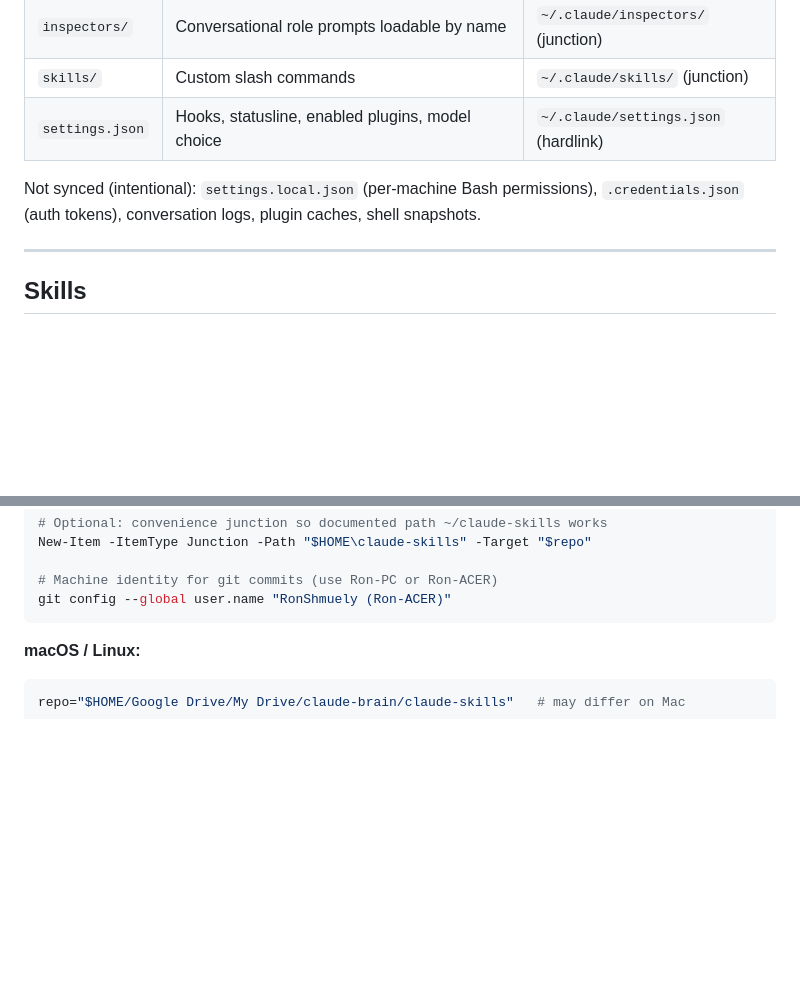
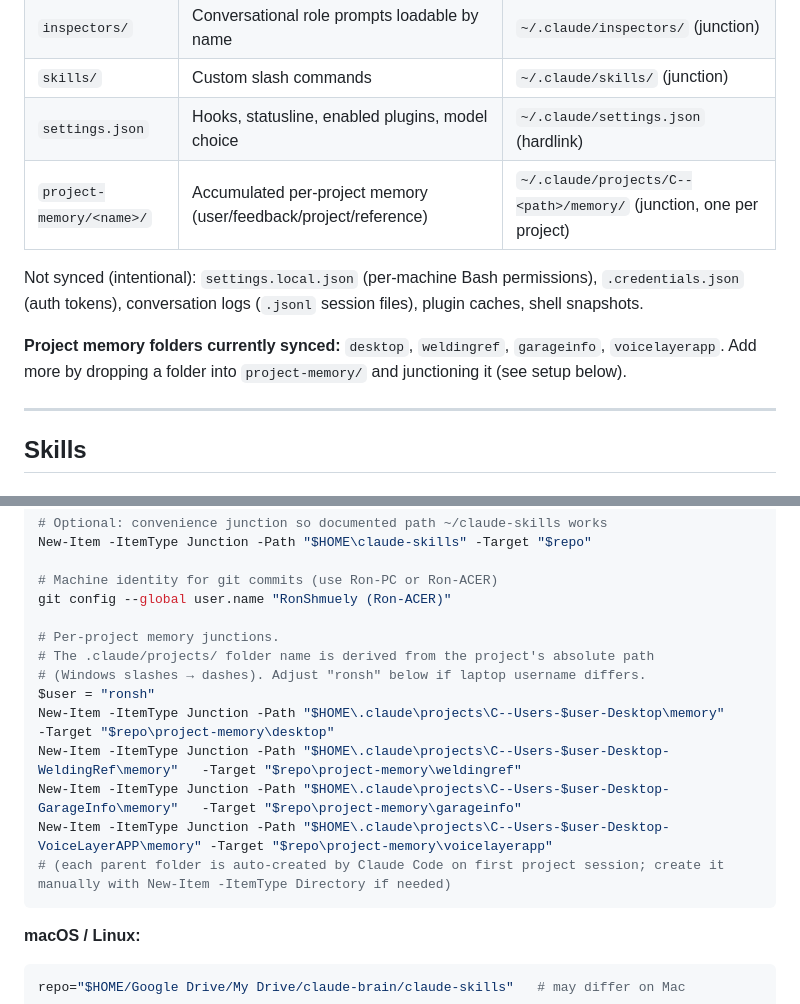
Before and after one commit to RonShmuely/claude-skills, a Markdown page: README.md, 2 parts joined by grey strips. GitHub-like rendering; blank space fills up the shorter version.

Commit message:
Sync per-project memory folders (desktop, weldingref, garageinfo, voicelayerapp)
- Move each project's memory/ contents into project-memory/<name>/
- Junction the original ~/.claude/projects/<project>/memory/ paths back to repo
- README updated with project-memory sync instructions and laptop username parameterization

33 files total, ~165 KB — WeldingRef has most accumulated knowledge (20 files)

Co-Authored-By: Claude Opus 4.7 (1M context) <noreply@anthropic.com>

````diff
--- a/README.md
+++ b/README.md
@@ -12,8 +12,11 @@ Personal Claude Code configuration + custom skills, synced between Ron-PC and Ro
 | `inspectors/` | Conversational role prompts loadable by name | `~/.claude/inspectors/` (junction) |
 | `skills/` | Custom slash commands | `~/.claude/skills/` (junction) |
 | `settings.json` | Hooks, statusline, enabled plugins, model choice | `~/.claude/settings.json` (hardlink) |
+| `project-memory/<name>/` | Accumulated per-project memory (user/feedback/project/reference) | `~/.claude/projects/C--<path>/memory/` (junction, one per project) |
 
-Not synced (intentional): `settings.local.json` (per-machine Bash permissions), `.credentials.json` (auth tokens), conversation logs, plugin caches, shell snapshots.
+Not synced (intentional): `settings.local.json` (per-machine Bash permissions), `.credentials.json` (auth tokens), conversation logs (`.jsonl` session files), plugin caches, shell snapshots.
+
+**Project memory folders currently synced:** `desktop`, `weldingref`, `garageinfo`, `voicelayerapp`. Add more by dropping a folder into `project-memory/` and junctioning it (see setup below).
 
 ---
 
@@ -105,6 +108,16 @@ New-Item -ItemType Junction -Path "$HOME\claude-skills" -Target "$repo"
 
 # Machine identity for git commits (use Ron-PC or Ron-ACER)
 git config --global user.name "RonShmuely (Ron-ACER)"
+
+# Per-project memory junctions.
+# The .claude/projects/ folder name is derived from the project's absolute path
+# (Windows slashes → dashes). Adjust "ronsh" below if laptop username differs.
+$user = "ronsh"
+New-Item -ItemType Junction -Path "$HOME\.claude\projects\C--Users-$user-Desktop\memory"              -Target "$repo\project-memory\desktop"
+New-Item -ItemType Junction -Path "$HOME\.claude\projects\C--Users-$user-Desktop-WeldingRef\memory"   -Target "$repo\project-memory\weldingref"
+New-Item -ItemType Junction -Path "$HOME\.claude\projects\C--Users-$user-Desktop-GarageInfo\memory"   -Target "$repo\project-memory\garageinfo"
+New-Item -ItemType Junction -Path "$HOME\.claude\projects\C--Users-$user-Desktop-VoiceLayerAPP\memory" -Target "$repo\project-memory\voicelayerapp"
+# (each parent folder is auto-created by Claude Code on first project session; create it manually with New-Item -ItemType Directory if needed)
 ```
 
 **macOS / Linux:**
````
